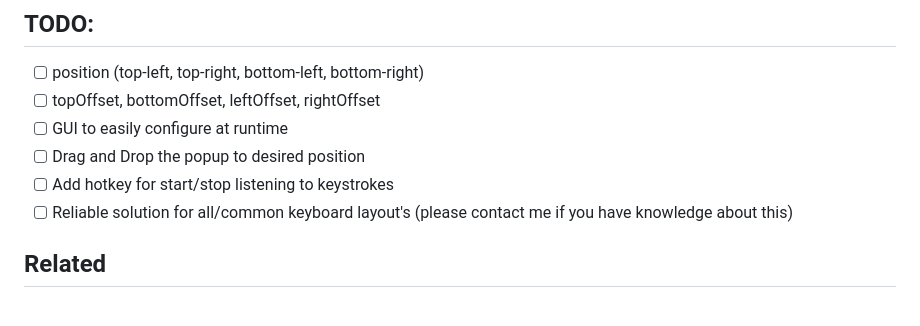
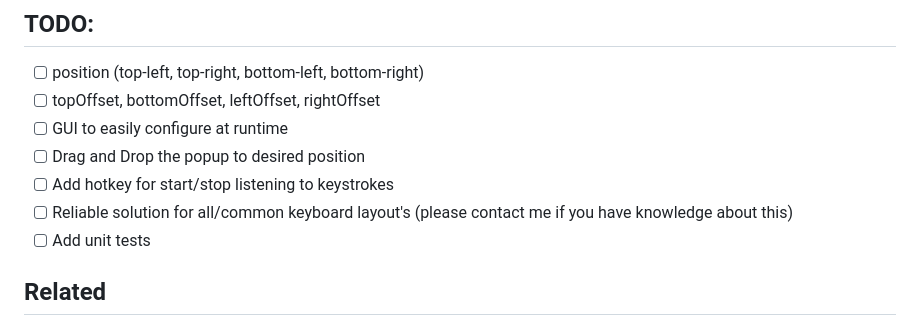
Before and after one commit to iammodev/YAKC, a Markdown page: README.md, the part around the change. Drawn GitHub-style.

```diff
--- a/README.md
+++ b/README.md
@@ -109,6 +109,7 @@ The configuration file `config.json` allows you to customize the behavior of YAK
 - [ ] Drag and Drop the popup to desired position
 - [ ] Add hotkey for start/stop listening to keystrokes
 - [ ] Reliable solution for all/common keyboard layout's (please contact me if you have knowledge about this)
+- [ ] Add unit tests
 
 ## Related
 
```
